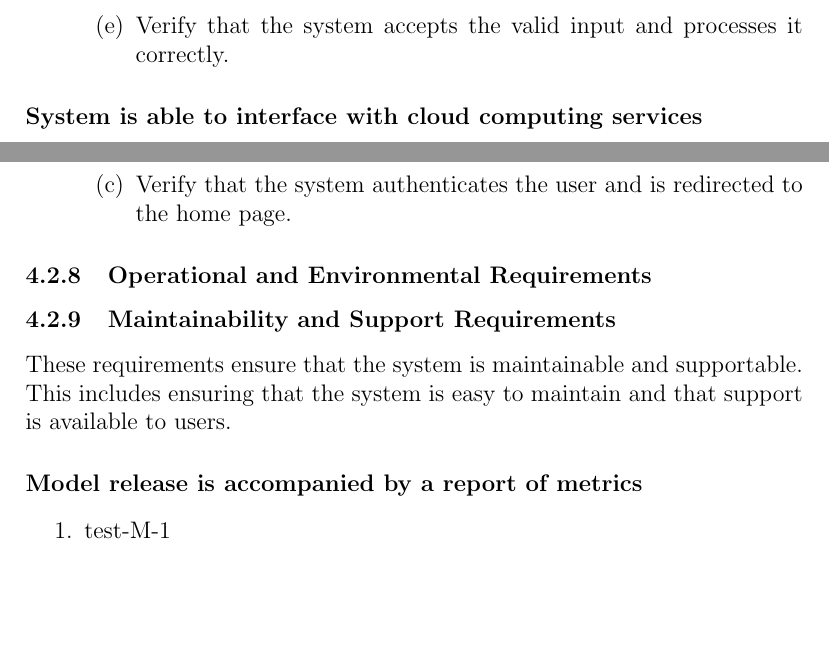
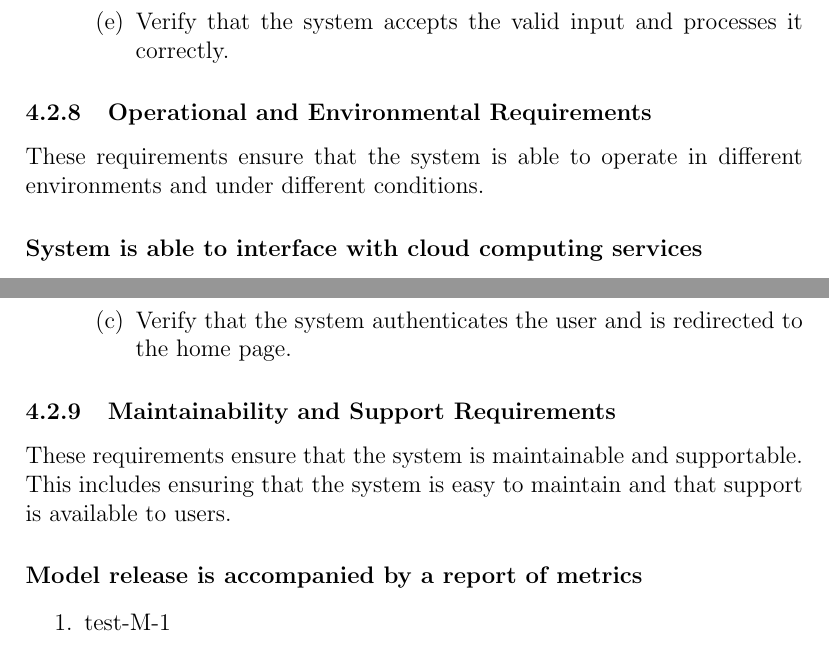
Before and after one commit to lilweege/SyntaxSentinels, a LaTeX document (docs/VnVPlan/VnVPlan.tex): two parts of pages 28 and 30 of 39, joined at a grey line, cut so that both start at the same text, the shorter picture padded with empty space. Compiled offline with pdfLaTeX.

Commit message:
fix: correct content into proper sections

```diff
--- a/docs/VnVPlan/VnVPlan.tex
+++ b/docs/VnVPlan/VnVPlan.tex
@@ -981,6 +981,9 @@ These requirements ensure that the system is able to handle a certain amount of
   \end{enumerate}
 \end{enumerate}
 
+\subsubsection{Operational and Environmental Requirements}
+These requirements ensure that the system is able to operate in different environments and under different conditions.
+
 \paragraph{System is able to interface with cloud computing services}
 \begin{enumerate}
   \item{test-PR-5}
@@ -1046,8 +1049,6 @@ These requirements ensure that the system is able to handle a certain amount of
     \item Verify that the system authenticates the user and is redirected to the home page.
   \end{enumerate}
 \end{enumerate}
-
-\subsubsection{Operational and Environmental Requirements}
 
 \subsubsection{Maintainability and Support Requirements}
 These requirements ensure that the system is maintainable and supportable. This includes ensuring that the system is easy to maintain and that support is available to users.
```
Also changed, not shown: docs/VnVPlan/VnVPlan.pdf.
